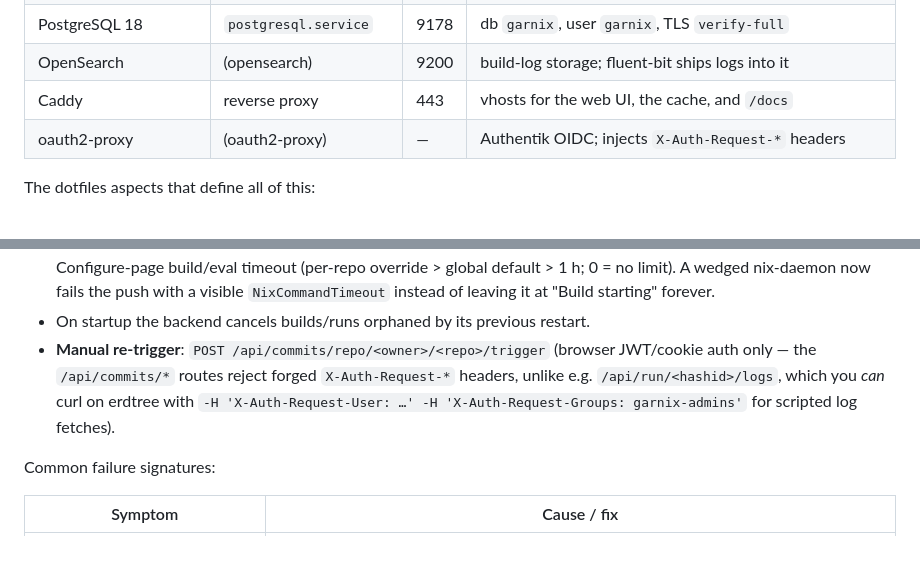
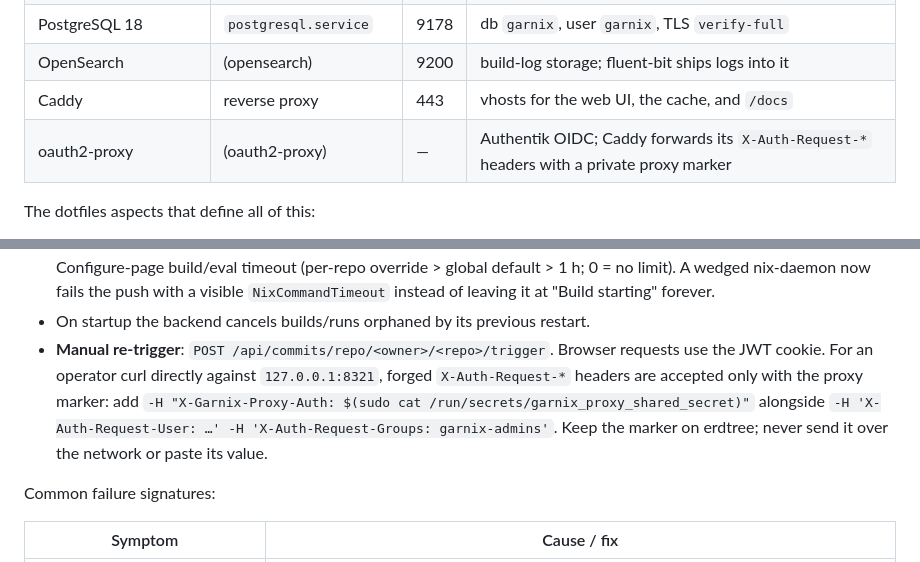
Before and after one commit to joegoldin/agent-skills, a Markdown page: skills/using-garnix-ci/SKILL.md, 2 parts joined by grey strips. Drawn GitHub-style.

```diff
--- a/skills/using-garnix-ci/SKILL.md
+++ b/skills/using-garnix-ci/SKILL.md
@@ -38,7 +38,7 @@ itself — for that, read the re-hosted docs at `<garnixDomain>/docs` (mirror of
 | PostgreSQL 18 | `postgresql.service` | 9178 | db `garnix`, user `garnix`, TLS `verify-full` |
 | OpenSearch | (opensearch) | 9200 | build-log storage; fluent-bit ships logs into it |
 | Caddy | reverse proxy | 443 | vhosts for the web UI, the cache, and `/docs` |
-| oauth2-proxy | (oauth2-proxy) | — | Authentik OIDC; injects `X-Auth-Request-*` headers |
+| oauth2-proxy | (oauth2-proxy) | — | Authentik OIDC; Caddy forwards its `X-Auth-Request-*` headers with a private proxy marker |
 
 The dotfiles aspects that define all of this:
 
@@ -283,11 +286,13 @@ Scheduling & timeouts (post-2026-07-19 backend):
   nix-daemon now fails the push with a visible `NixCommandTimeout` instead of
   leaving it at "Build starting" forever.
 - On startup the backend cancels builds/runs orphaned by its previous restart.
-- **Manual re-trigger**: `POST /api/commits/repo/<owner>/<repo>/trigger`
-  (browser JWT/cookie auth only — the `/api/commits/*` routes reject forged
-  `X-Auth-Request-*` headers, unlike e.g. `/api/run/<hashid>/logs`, which you
-  *can* curl on erdtree with `-H 'X-Auth-Request-User: …' -H
-  'X-Auth-Request-Groups: garnix-admins'` for scripted log fetches).
+- **Manual re-trigger**: `POST /api/commits/repo/<owner>/<repo>/trigger`.
+  Browser requests use the JWT cookie. For an operator curl directly against
+  `127.0.0.1:8321`, forged `X-Auth-Request-*` headers are accepted only with the
+  proxy marker: add `-H "X-Garnix-Proxy-Auth: $(sudo cat
+  /run/secrets/garnix_proxy_shared_secret)"` alongside
+  `-H 'X-Auth-Request-User: …' -H 'X-Auth-Request-Groups: garnix-admins'`.
+  Keep the marker on erdtree; never send it over the network or paste its value.
 
 Common failure signatures:
 
```
Also changed, not shown: other parts of skills/using-garnix-ci/SKILL.md (+29 -15 lines).
